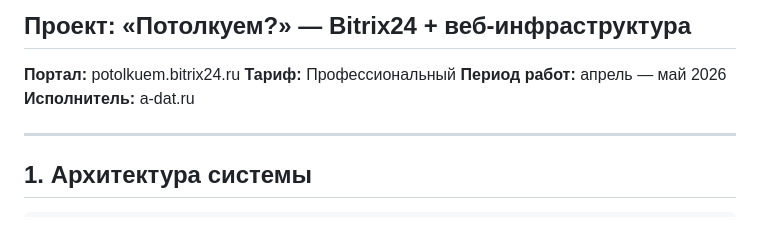
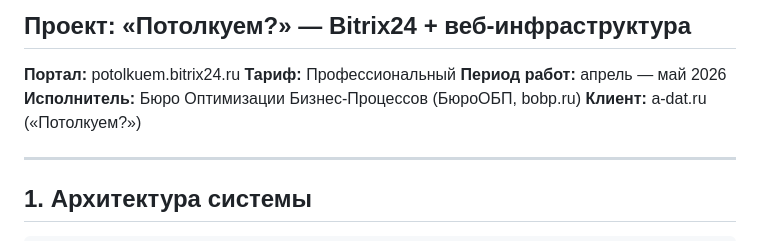
Before and after one commit to sander23571-web/potolkuem-b24, a Markdown page: report-integration.md, the part around the change. GitHub-like rendering.

```diff
--- a/report-integration.md
+++ b/report-integration.md
@@ -4,7 +4,8 @@
 **Портал:** potolkuem.bitrix24.ru
 **Тариф:** Профессиональный
 **Период работ:** апрель — май 2026
-**Исполнитель:** a-dat.ru
+**Исполнитель:** Бюро Оптимизации Бизнес-Процессов (БюроОБП, bobp.ru)
+**Клиент:** a-dat.ru («Потолкуем?»)
 
 ---
 
```
Also changed, not shown: CLAUDE.md (+4 -3 lines), report-integration-slides.md (+2 -1 lines).
